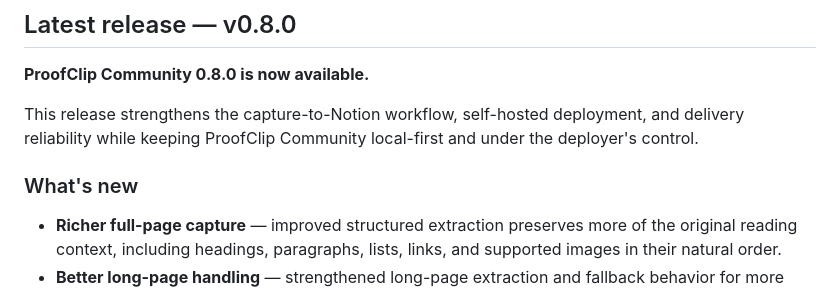
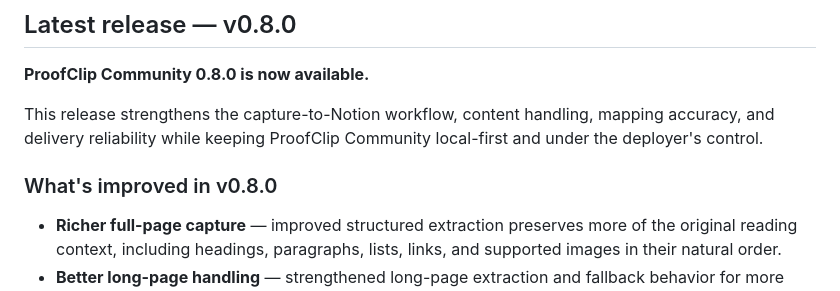
Before and after one commit to jasondeng1127/ProofClip-Community, a Markdown page: README.md, the part around the change. Drawn GitHub-style.

```diff
--- a/README.md
+++ b/README.md
@@ -13,9 +13,9 @@ The tool should stay out of the way when it is not needed and be reliable when i
 
 **ProofClip Community 0.8.0 is now available.**
 
-This release strengthens the capture-to-Notion workflow, self-hosted deployment, and delivery reliability while keeping ProofClip Community local-first and under the deployer's control.
+This release strengthens the capture-to-Notion workflow, content handling, mapping accuracy, and delivery reliability while keeping ProofClip Community local-first and under the deployer's control.
 
-### What's new
+### What's improved in v0.8.0
 
 - **Richer full-page capture** — improved structured extraction preserves more of the original reading context, including headings, paragraphs, lists, links, and supported images in their natural order.
 - **Better long-page handling** — strengthened long-page extraction and fallback behavior for more reliable capture of large documents and research material.
```
